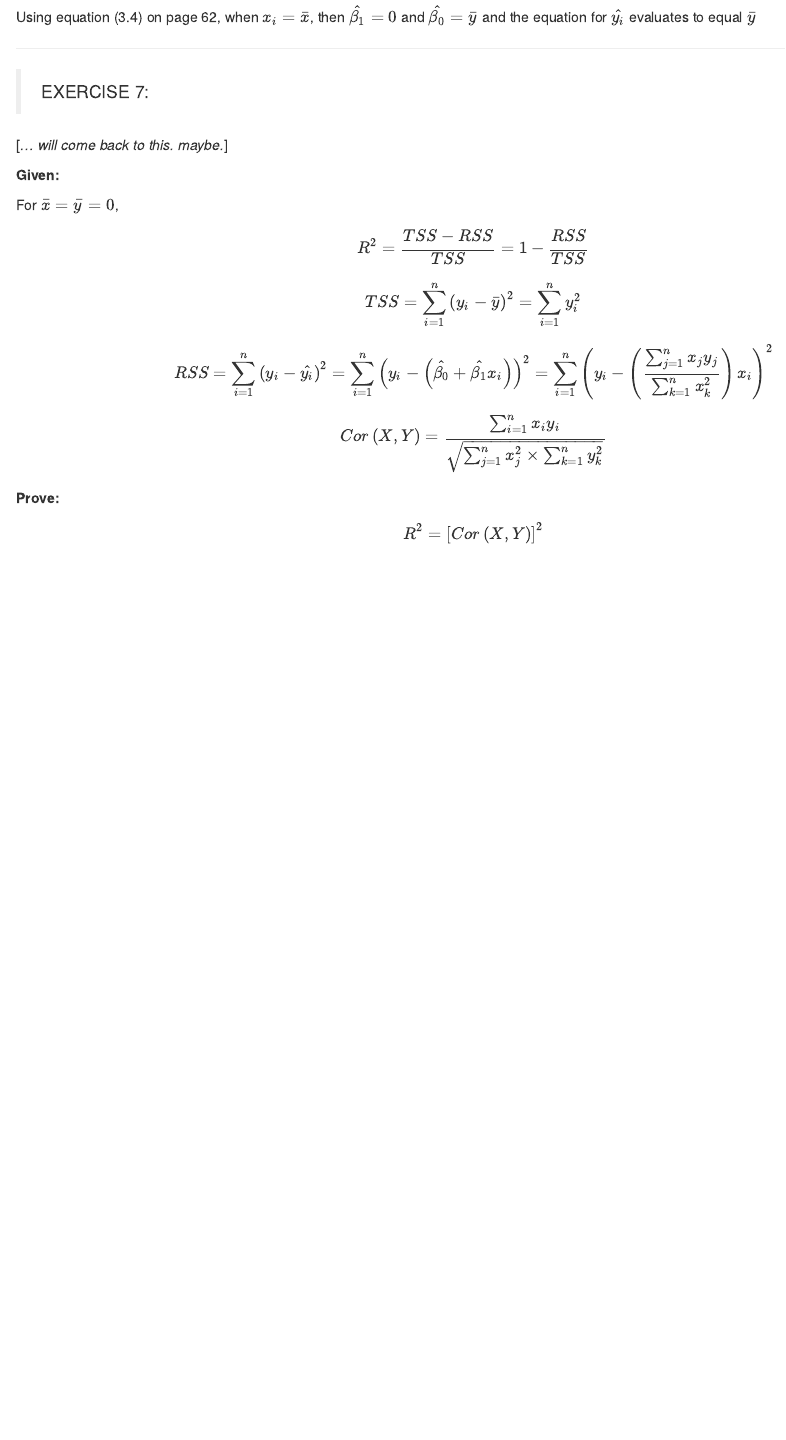
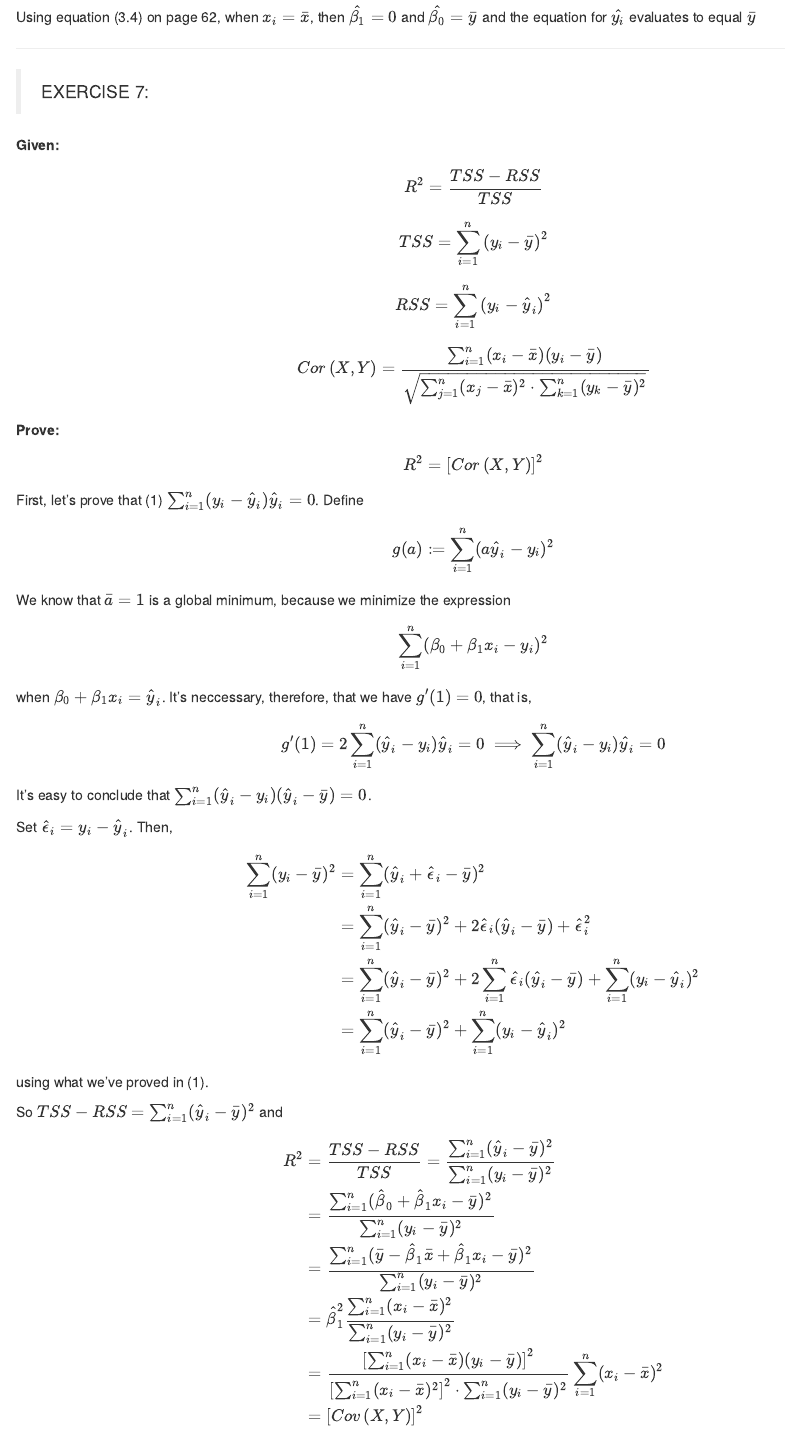
Before and after one commit to jilmun/ISLR, an R Markdown document (ch03soln.Rmd): the page in a window 1100 px wide, from 1670 px down. Rendered offline with R 4.5, knitr and Pandoc, with nearby package versions; some code elsewhere in the file could not run offline.

Commit message:
Added solution exercise 3, section 3.7

```diff
--- a/ch03soln.Rmd
+++ b/ch03soln.Rmd
@@ -101,23 +101,60 @@ Using equation (3.4) on page 62, when $x_{i}=\bar{x}$, then $\hat{\beta_{1}}=0$
 
 >EXERCISE 7:
 
-[*... will come back to this. maybe.*]
-
 __Given:__
 
-For $\bar{x}=\bar{y}=0$,
+$$ R^{2} = \frac{TSS - RSS}{TSS}$$
 
-$$ R^{2} = \frac{TSS - RSS}{TSS} = 1- \frac{RSS}{TSS} $$
+$$ TSS = \sum_{i=1}^{n} \left ( y_{i}-\bar{y}\right )^{2} $$
+$$ RSS = \sum_{i=1}^{n} \left ( y_{i}-\hat{y}_i\right )^{2} $$
 
-$$ TSS = \sum_{i=1}^{n} \left ( y_{i}-\bar{y}\right )^{2} = \sum_{i=1}^{n} y_{i}^{2} $$
-
-$$ RSS = \sum_{i=1}^{n} \left ( y_{i}-\hat{y_{i}}\right )^{2} = \sum_{i=1}^{n} \left ( y_{i}-\left ( \hat{\beta_{0}} + \hat{\beta_{1}}x_{i} \right )\right )^{2} = \sum_{i=1}^{n} \left ( y_{i}-\left ( \frac{\sum_{j=1}^{n} x_{j}y_{j} }{\sum_{k=1}^{n} x_{k}^{2}} \right ) x_{i} \right )^{2} $$
-
-$$ Cor \left( X, Y\right) = \frac{\sum_{i=1}^{n} x_{i} y_{i}}{\sqrt{\sum_{j=1}^{n}x_{j}^{2} \times \sum_{k=1}^{n}y_{k}^{2}} } $$
+$$ Cor \left( X, Y\right) = \frac{\sum_{i=1}^{n} (x_{i} - \bar{x})(y_{i} - \bar{y})}{\sqrt{\sum_{j=1}^{n}(x_{j} - \bar{x})^{2} \cdot \sum_{k=1}^{n}(y_{k}-\bar{y})^{2}} } $$
 
 __Prove:__
 
 $$ R^{2} = \left[ Cor \left( X, Y\right)\right]^{2} $$
+First, let's prove that (1) $\sum_{i=1}^n (y_i - \hat{y}_i)\hat{y}_i = 0$. Define
+
+$$
+g(a) := \sum_{i=1}^n (a\hat{y}_i - y_i)^2
+$$
+We know that $\bar{a} = 1$ is a global minimum, because we minimize the expression
+
+$$
+\sum_{i=1}^n (\beta_0 + \beta_1x_i - y_i)^2
+$$
+when $\beta_0 + \beta_1 x_i = \hat{y}_i$. It's neccessary, therefore, that we have $g'(1) = 0$, that is,
+
+$$
+g'(1) = 2\sum_{i=1}^n (\hat{y}_i - y_i)\hat{y}_i  = 0 \implies \sum_{i=1}^n (\hat{y}_i - y_i)\hat{y}_i  = 0
+$$
+
+It's easy to conclude that $\sum_{i=1}^n (\hat{y}_i - y_i)(\hat{y}_i - \bar{y})  = 0$.
+
+Set $\hat{\epsilon}_i = y_i - \hat{y}_i$. Then,
+
+$$
+\begin{split}
+  \sum_{i=1}^n (y_i - \bar{y})^2 &= \sum_{i=1}^n (\hat{y}_i + \hat{\epsilon}_i - \bar{y})^2 \\
+  &= \sum_{i=1}^n (\hat{y}_i - \bar{y})^2 + 2\hat{\epsilon}_i(\hat{y}_i - \bar{y}) + \hat{\epsilon}_i^2 \\
+  &= \sum_{i=1}^n (\hat{y}_i - \bar{y})^2 + 2\sum_{i=1}^n\hat{\epsilon}_i(\hat{y}_i - \bar{y}) + \sum_{i=1}^n (y_i - \hat{y}_i)^2 \\
+  &= \sum_{i=1}^n (\hat{y}_i - \bar{y})^2 + \sum_{i=1}^n (y_i - \hat{y}_i)^2 \\
+\end{split}
+$$
+using what we've proved in (1).
+
+So $TSS - RSS = \sum_{i=1}^n (\hat{y}_i - \bar{y})^2$ and
+
+$$
+\begin{split}
+R^2 &= \frac{TSS - RSS}{TSS} = \frac{\sum_{i=1}^n (\hat{y}_i - \bar{y})^2}{\sum_{i=1}^n (y_i - \bar{y})^2} \\
+&= \frac{\sum_{i=1}^n (\hat{\beta}_0 + \hat{\beta}_1x_i - \bar{y})^2}{\sum_{i=1}^n (y_i - \bar{y})^2} \\
+&= \frac{\sum_{i=1}^n (\bar{y} - \hat{\beta}_1\bar{x} + \hat{\beta}_1x_i - \bar{y})^2}{\sum_{i=1}^n (y_i - \bar{y})^2} \\
+&= \hat{\beta}_1^2\frac{\sum_{i=1}^n (x_i - \bar{x})^2}{\sum_{i=1}^n (y_i - \bar{y})^2} \\
+&= \frac{\left[\sum_{i=1}^{n} (x_{i} - \bar{x})(y_{i} - \bar{y})\right]^2}{\left[\sum_{i=1}^{n}(x_i - \bar{x})^{2}\right]^2 \cdot \sum_{i=1}^{n}(y_i-\bar{y})^{2}}\sum_{i=1}^n (x_i - \bar{x})^2 \\
+&= \left[Cov\left(X,Y\right)\right]^2
+\end{split}
+$$
 
 ***
 ## APPLIED
```
